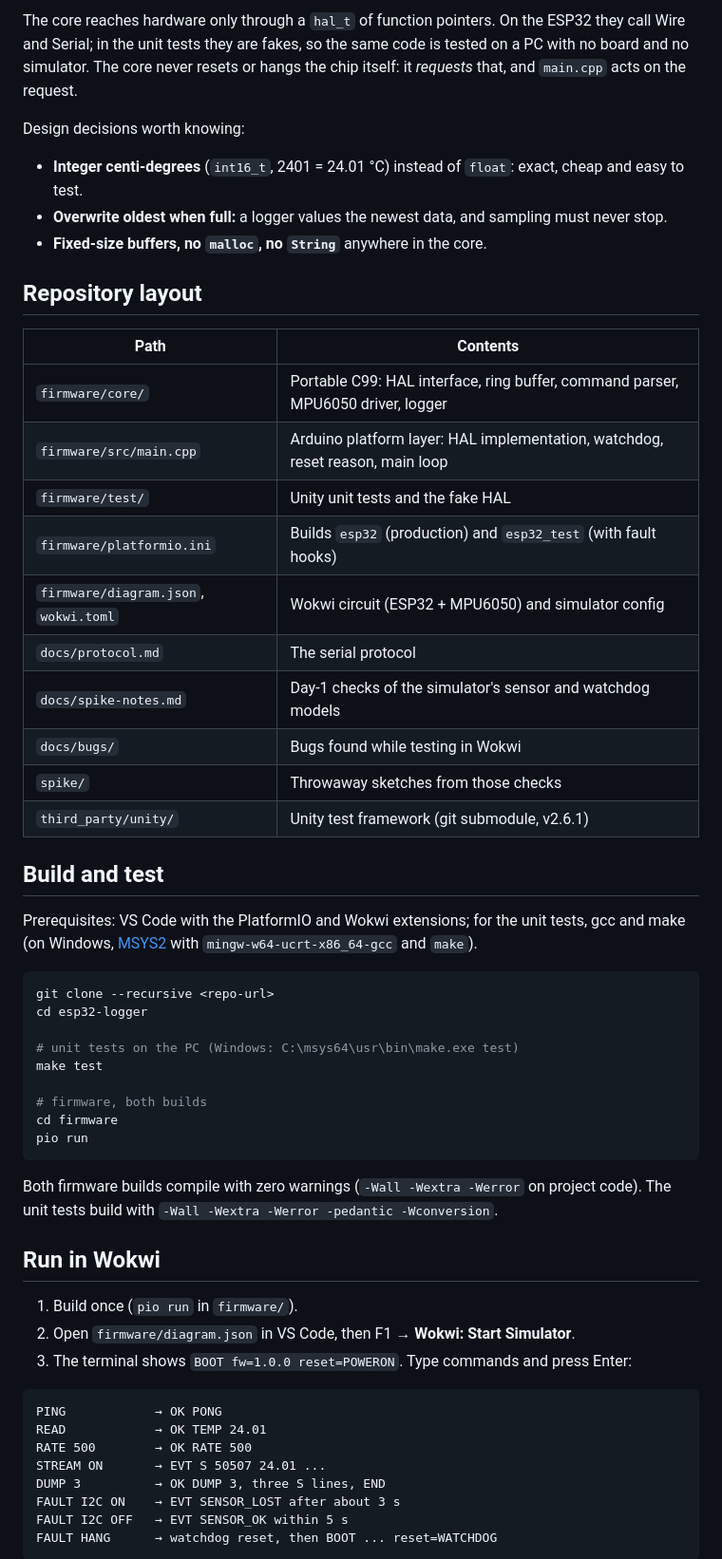
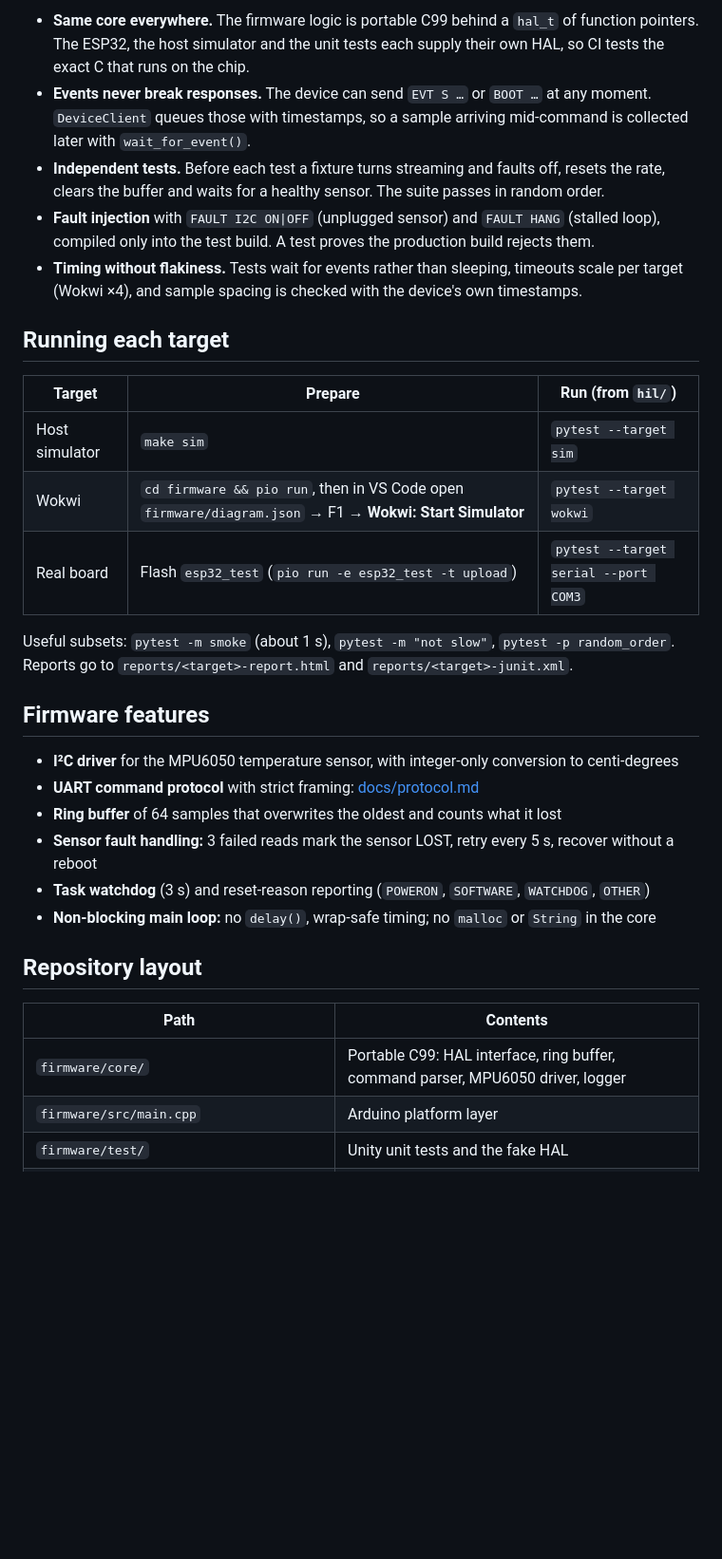
Before and after one commit to sreevidhuyarra/Coldtrace, a Markdown page: README.md, the part around one of its changes. Shown at 95% size. Rendered like a GitHub page; blank space fills up the shorter version.

````diff
--- a/README.md
+++ b/README.md
@@ -39,64 +68,40 @@ C99 with 57 unit tests that run on a PC in under a second.
 ```
 
-The core reaches hardware only through a `hal_t` of function pointers. On the ESP32 they call Wire and Serial;
-in the unit tests they are fakes, so the same code is tested on a PC with no board and no simulator. The core
-never resets or hangs the chip itself: it *requests* that, and `main.cpp` acts on the request.
+- **Same core everywhere.** The firmware logic is portable C99 behind a `hal_t` of function pointers. The ESP32,
+  the host simulator and the unit tests each supply their own HAL, so CI tests the exact C that runs on the chip.
+- **Events never break responses.** The device can send `EVT S …` or `BOOT …` at any moment. `DeviceClient`
+  queues those with timestamps, so a sample arriving mid-command is collected later with `wait_for_event()`.
+- **Independent tests.** Before each test a fixture turns streaming and faults off, resets the rate, clears the
+  buffer and waits for a healthy sensor. The suite passes in random order.
+- **Fault injection** with `FAULT I2C ON|OFF` (unplugged sensor) and `FAULT HANG` (stalled loop), compiled only
+  into the test build. A test proves the production build rejects them.
+- **Timing without flakiness.** Tests wait for events rather than sleeping, timeouts scale per target (Wokwi ×4),
+  and sample spacing is checked with the device's own timestamps.
 
-Design decisions worth knowing:
+## Running each target
 
-- **Integer centi-degrees** (`int16_t`, 2401 = 24.01 °C) instead of `float`: exact, cheap and easy to test.
-- **Overwrite oldest when full:** a logger values the newest data, and sampling must never stop.
-- **Fixed-size buffers, no `malloc`, no `String`** anywhere in the core.
+| Target | Prepare | Run (from `hil/`) |
+| --- | --- | --- |
+| Host simulator | `make sim` | `pytest --target sim` |
+| Wokwi | `cd firmware && pio run`, then in VS Code open `firmware/diagram.json` → F1 → **Wokwi: Start Simulator** | `pytest --target wokwi` |
+| Real board | Flash `esp32_test` (`pio run -e esp32_test -t upload`) | `pytest --target serial --port COM3` |
+
+Useful subsets: `pytest -m smoke` (about 1 s), `pytest -m "not slow"`, `pytest -p random_order`.
+Reports go to `reports/<target>-report.html` and `reports/<target>-junit.xml`.
+
+## Firmware features
+
+- **I²C driver** for the MPU6050 temperature sensor, with integer-only conversion to centi-degrees
+- **UART command protocol** with strict framing: [docs/protocol.md](docs/protocol.md)
+- **Ring buffer** of 64 samples that overwrites the oldest and counts what it lost
+- **Sensor fault handling:** 3 failed reads mark the sensor LOST, retry every 5 s, recover without a reboot
+- **Task watchdog** (3 s) and reset-reason reporting (`POWERON`, `SOFTWARE`, `WATCHDOG`, `OTHER`)
+- **Non-blocking main loop:** no `delay()`, wrap-safe timing; no `malloc` or `String` in the core
 
 ## Repository layout
 
 | Path | Contents |
 | --- | --- |
 | `firmware/core/` | Portable C99: HAL interface, ring buffer, command parser, MPU6050 driver, logger |
-| `firmware/src/main.cpp` | Arduino platform layer: HAL implementation, watchdog, reset reason, main loop |
+| `firmware/src/main.cpp` | Arduino platform layer |
 | `firmware/test/` | Unity unit tests and the fake HAL |
-| `firmware/platformio.ini` | Builds `esp32` (production) and `esp32_test` (with fault hooks) |
-| `firmware/diagram.json`, `wokwi.toml` | Wokwi circuit (ESP32 + MPU6050) and simulator config |
-| `docs/protocol.md` | The serial protocol |
-| `docs/spike-notes.md` | Day-1 checks of the simulator's sensor and watchdog models |
-| `docs/bugs/` | Bugs found while testing in Wokwi |
-| `spike/` | Throwaway sketches from those checks |
-| `third_party/unity/` | Unity test framework (git submodule, v2.6.1) |
-
-## Build and test
-
-Prerequisites: VS Code with the PlatformIO and Wokwi extensions; for the unit tests, gcc and make (on Windows,
-[MSYS2](https://www.msys2.org/) with `mingw-w64-ucrt-x86_64-gcc` and `make`).
-
-```sh
-git clone --recursive <repo-url>
-cd esp32-logger
-
-# unit tests on the PC (Windows: C:\msys64\usr\bin\make.exe test)
-make test
-
-# firmware, both builds
-cd firmware
-pio run
-```
-
-Both firmware builds compile with zero warnings (`-Wall -Wextra -Werror` on project code). The unit tests
-build with `-Wall -Wextra -Werror -pedantic -Wconversion`.
-
-## Run in Wokwi
-
-1. Build once (`pio run` in `firmware/`).
-2. Open `firmware/diagram.json` in VS Code, then F1 → **Wokwi: Start Simulator**.
-3. The terminal shows `BOOT fw=1.0.0 reset=POWERON`. Type commands and press Enter:
-
-```text
-PING            → OK PONG
-READ            → OK TEMP 24.01
-RATE 500        → OK RATE 500
-STREAM ON       → EVT S 50507 24.01 ...
-DUMP 3          → OK DUMP 3, three S lines, END
-FAULT I2C ON    → EVT SENSOR_LOST after about 3 s
-FAULT I2C OFF   → EVT SENSOR_OK within 5 s
-FAULT HANG      → watchdog reset, then BOOT ... reset=WATCHDOG
-```
-
````
Also changed, not shown: other parts of README.md (+74 -55 lines), docs/protocol.md (+5 -1 lines), docs/test-plan.md (added, +124 -0 lines), docs/img/hil-report.png (added), 4 other files.
